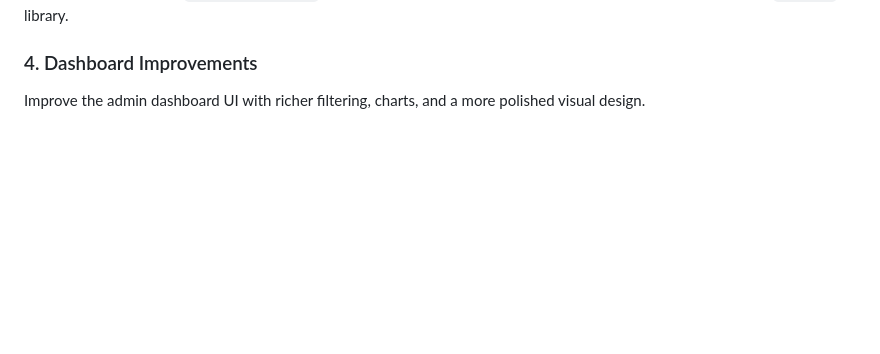
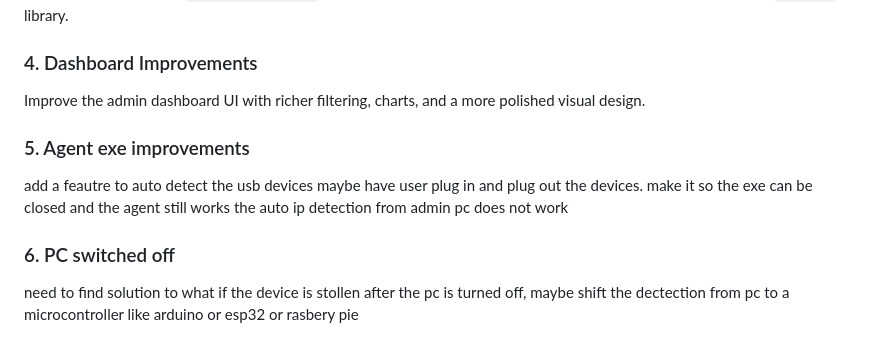
Before and after one commit to Endless947/Automated-Asset-Tracking-System-AATS-, a Markdown page: README.md, the part around the change. Drawn GitHub-style; blank space fills up the shorter version.

Commit message:
both exe have been tested they work, updates on future work in readme

```diff
--- a/README.md
+++ b/README.md
@@ -371,3 +371,11 @@ Add a rate limiter to the `POST /auth/login` endpoint to prevent brute force att
 
 ### 4. Dashboard Improvements
 Improve the admin dashboard UI with richer filtering, charts, and a more polished visual design.
+
+### 5. Agent exe improvements
+add a feautre to auto detect the usb devices maybe have user plug in and plug out the devices.
+make it so the exe can be closed and the agent still works
+the auto ip detection from admin pc does not work
+
+### 6. PC switched off
+need to find solution to what if the device is stollen after the pc is turned off, maybe shift the dectection from pc to a microcontroller like arduino or esp32 or rasbery pie
```
